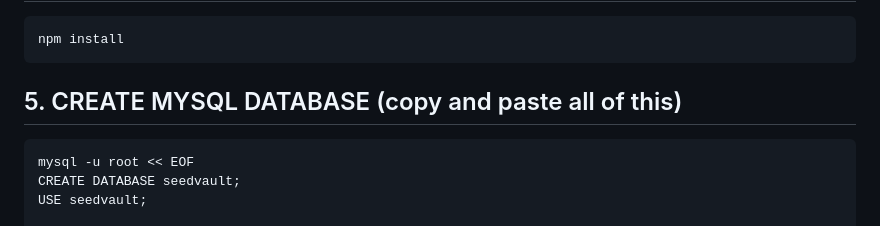
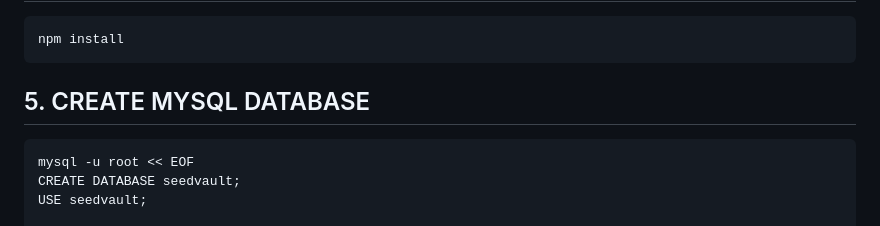
Before and after one commit to ahskihdus/seed-vault, a Markdown page: README.md, the part around the change. Drawn GitHub-style.

Commit message:
Change subheading

````diff
--- a/README.md
+++ b/README.md
@@ -49,7 +49,7 @@ sudo systemctl start mysql
 npm install
 ```
 
-## 5. CREATE MYSQL DATABASE (copy and paste all of this)
+## 5. CREATE MYSQL DATABASE
 ```
 mysql -u root << EOF
 CREATE DATABASE seedvault;
````
